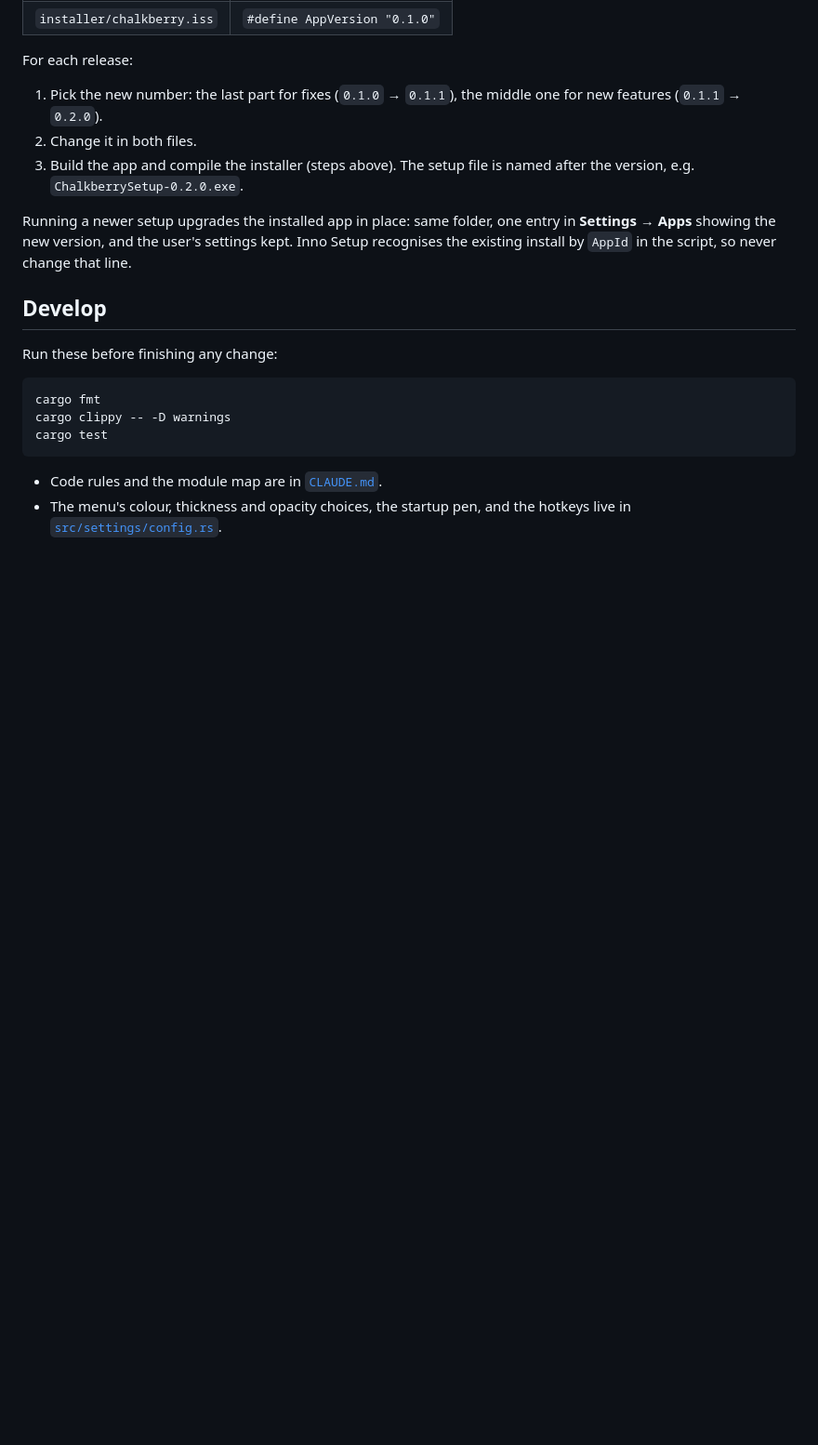
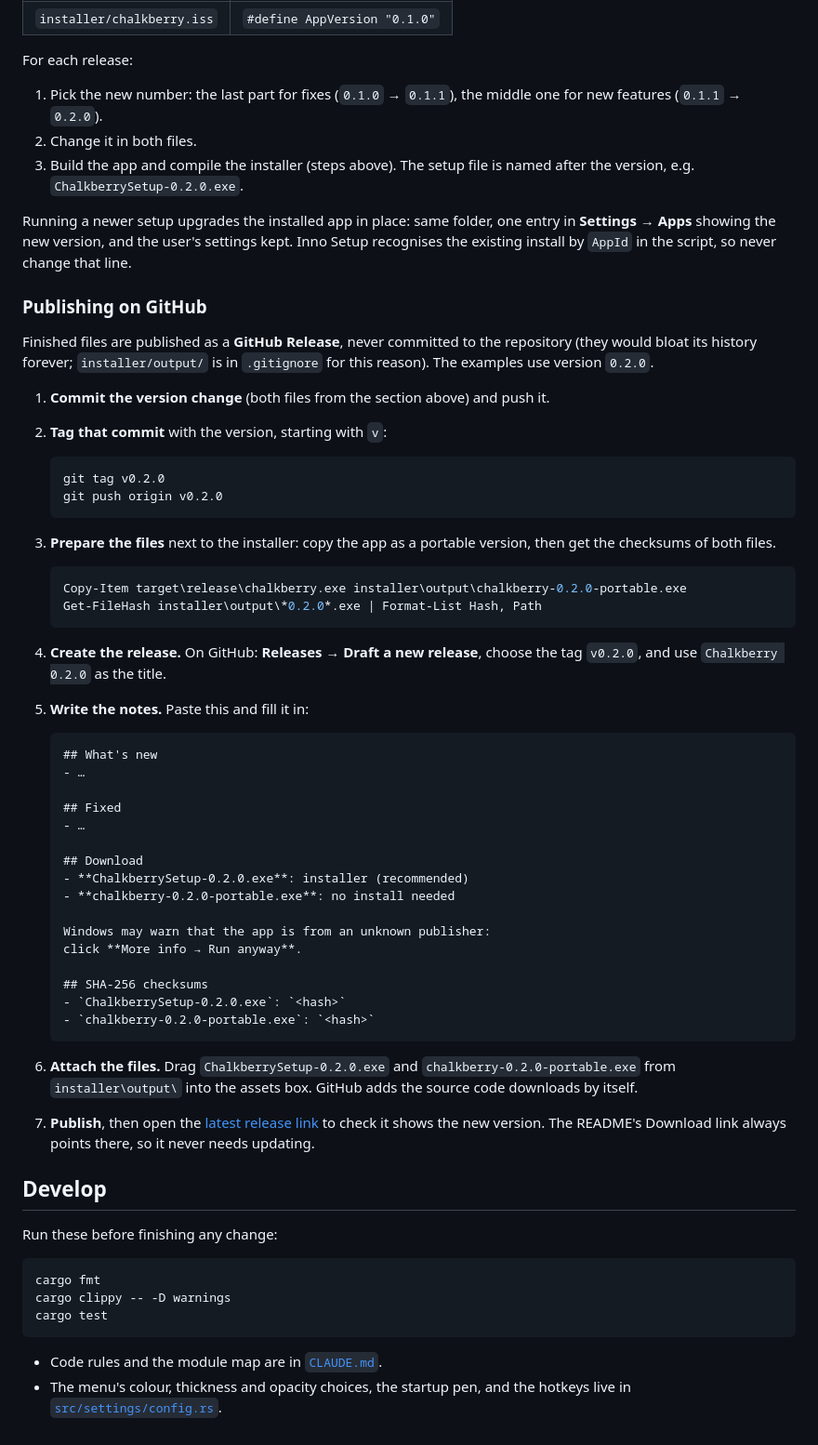
Before and after one commit to JoaoGeraldes/chalkberry, a Markdown page: README.md, the part around one of its changes. Shown at 93% size. Rendered like a GitHub page; blank space fills up the shorter version.

````diff
--- a/README.md
+++ b/README.md
@@ -163,6 +202,63 @@ entry in **Settings → Apps** showing the new version, and the user's
 settings kept. Inno Setup recognises the existing install by `AppId` in the
 script, so never change that line.
 
+### Publishing on GitHub
+
+Finished files are published as a **GitHub Release**, never committed to
+the repository (they would bloat its history forever; `installer/output/` is
+in `.gitignore` for this reason). The examples use version `0.2.0`.
+
+1. **Commit the version change** (both files from the section above) and
+   push it.
+
+2. **Tag that commit** with the version, starting with `v`:
+
+   ```powershell
+   git tag v0.2.0
+   git push origin v0.2.0
+   ```
+
+3. **Prepare the files** next to the installer: copy the app as a portable
+   version, then get the checksums of both files.
+
+   ```powershell
+   Copy-Item target\release\chalkberry.exe installer\output\chalkberry-0.2.0-portable.exe
+   Get-FileHash installer\output\*0.2.0*.exe | Format-List Hash, Path
+   ```
+
+4. **Create the release.** On GitHub: **Releases → Draft a new release**,
+   choose the tag `v0.2.0`, and use `Chalkberry 0.2.0` as the title.
+
+5. **Write the notes.** Paste this and fill it in:
+
+   ```markdown
+   ## What's new
+   - …
+
+   ## Fixed
+   - …
+
+   ## Download
+   - **ChalkberrySetup-0.2.0.exe**: installer (recommended)
+   - **chalkberry-0.2.0-portable.exe**: no install needed
+
+   Windows may warn that the app is from an unknown publisher:
+   click **More info → Run anyway**.
+
+   ## SHA-256 checksums
+   - `ChalkberrySetup-0.2.0.exe`: `<hash>`
+   - `chalkberry-0.2.0-portable.exe`: `<hash>`
+   ```
+
+6. **Attach the files.** Drag `ChalkberrySetup-0.2.0.exe` and
+   `chalkberry-0.2.0-portable.exe` from `installer\output\` into the
+   assets box. GitHub adds the source code downloads by itself.
+
+7. **Publish**, then open the
+   [latest release link]({LATEST}) to check it shows the new
+   version. The README's Download link always points there, so it never
+   needs updating.
+
 ## Develop
 
 Run these before finishing any change:
````
Also changed, not shown: other parts of README.md (+39 -0 lines).
